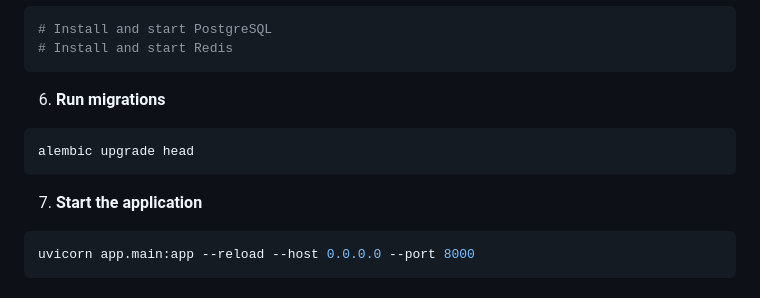
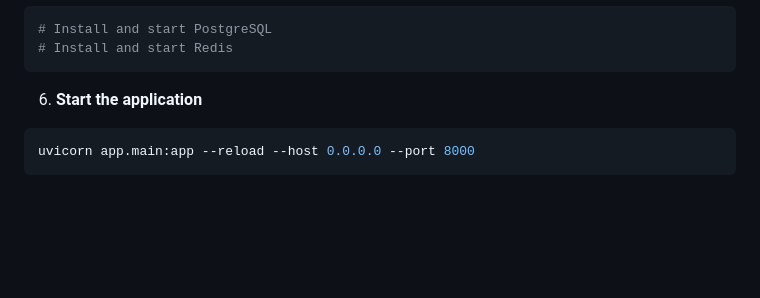
Before and after one commit to timthoithi100/fiesta-tms, a Markdown page: README.md, the part around the change. Drawn GitHub-style; blank space fills up the shorter version.

Commit message:
Setup changes

````diff
--- a/README.md
+++ b/README.md
@@ -79,12 +79,7 @@ pip install -r requirements.txt
 # Install and start Redis
 ```
 
-6. **Run migrations**
-```bash
-alembic upgrade head
-```
-
-7. **Start the application**
+6. **Start the application**
 ```bash
 uvicorn app.main:app --reload --host 0.0.0.0 --port 8000
 ```
````
